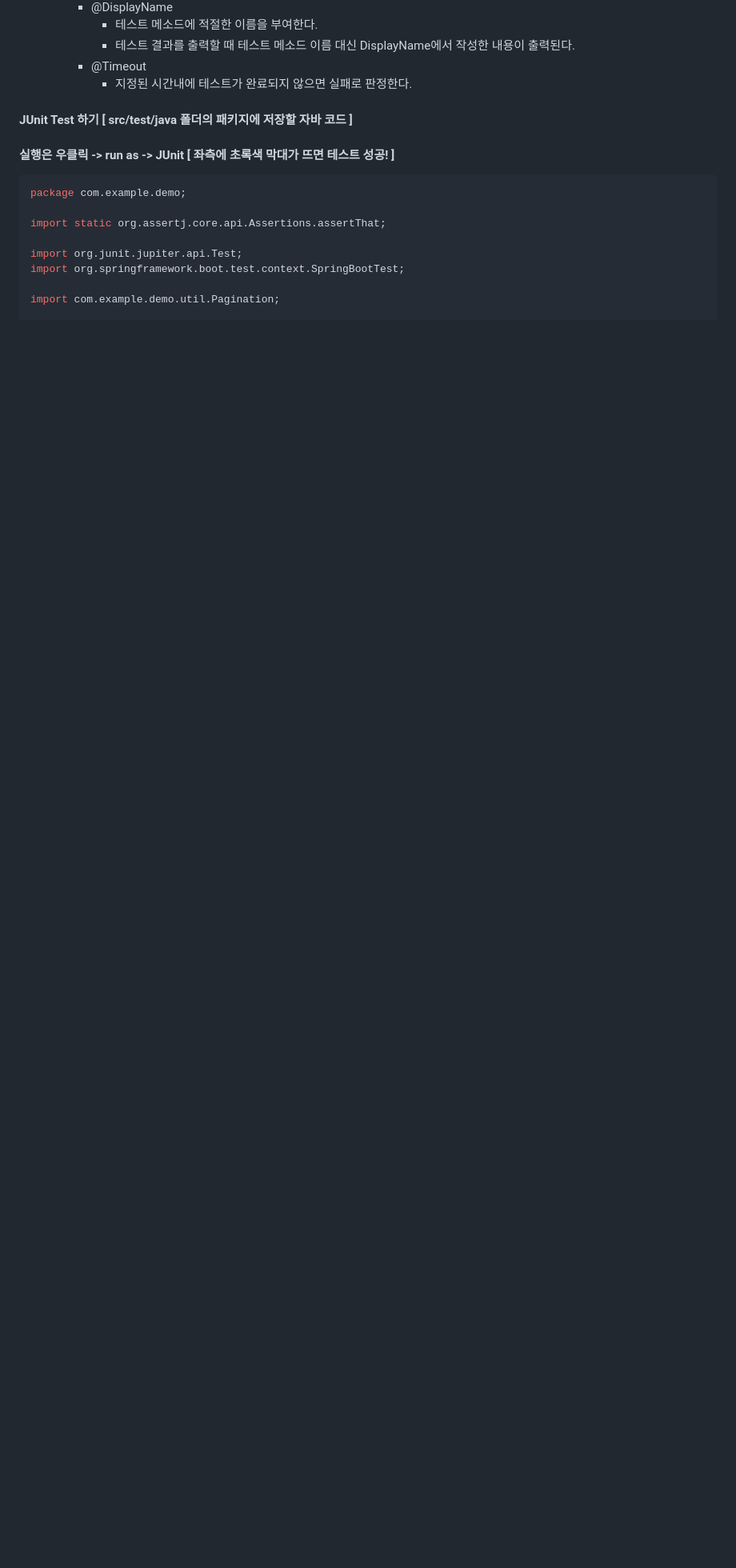
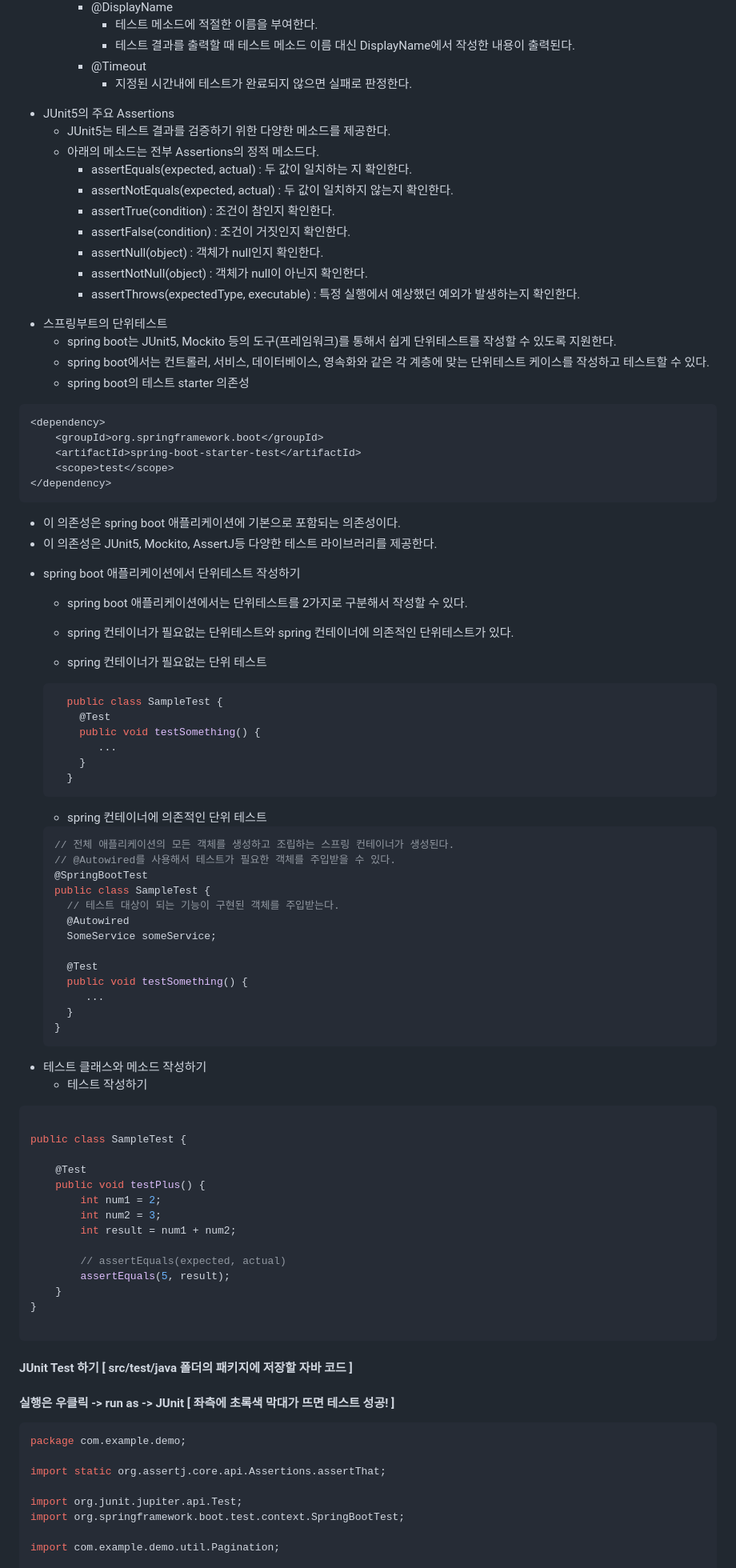
Before and after one commit to VivatubeH/Spring-Boot, a Markdown page: 스프링부트 실습ver2-4.md, the part around the change. Shown: that part at 80% size. Rendered like a GitHub page; blank space fills up the shorter version.

````diff
--- a/스프링부트 실습ver2-4.md
+++ b/스프링부트 실습ver2-4.md
@@ -123,9 +123,84 @@
    	    + 테스트 결과를 출력할 때 테스트 메소드 이름 대신 DisplayName에서 작성한 내용이 출력된다.
    	  - @Timeout
    	    + 지정된 시간내에 테스트가 완료되지 않으면 실패로 판정한다.
+
+* JUnit5의 주요 Assertions
+  + JUnit5는 테스트 결과를 검증하기 위한 다양한 메소드를 제공한다.
+  + 아래의 메소드는 전부 Assertions의 정적 메소드다.
+    - assertEquals(expected, actual) : 두 값이 일치하는 지 확인한다.
+    - assertNotEquals(expected, actual) : 두 값이 일치하지 않는지 확인한다.
+    - assertTrue(condition) : 조건이 참인지 확인한다.
+    - assertFalse(condition) : 조건이 거짓인지 확인한다.
+    - assertNull(object) : 객체가 null인지 확인한다.
+    - assertNotNull(object) : 객체가 null이 아닌지 확인한다.
+    - assertThrows(expectedType, executable) : 특정 실행에서 예상했던 예외가 발생하는지 확인한다.
+
+ - 스프링부트의 단위테스트
+   + spring boot는 JUnit5, Mockito 등의 도구(프레임워크)를 통해서 쉽게 단위테스트를 작성할 수 있도록 지원한다.
+   + spring boot에서는 컨트롤러, 서비스, 데이터베이스, 영속화와 같은 각 계층에 맞는 단위테스트 케이스를 작성하고 테스트할 수 있다.
+   + spring boot의 테스트 starter 의존성
+```spring
+<dependency>
+	<groupId>org.springframework.boot</groupId>
+	<artifactId>spring-boot-starter-test</artifactId>
+	<scope>test</scope>
+</dependency>
+```
+* 이 의존성은 spring boot 애플리케이션에 기본으로 포함되는 의존성이다.
+* 이 의존성은 JUnit5, Mockito, AssertJ등 다양한 테스트 라이브러리를 제공한다.
+
++ spring boot 애플리케이션에서 단위테스트 작성하기
+  * spring boot 애플리케이션에서는 단위테스트를 2가지로 구분해서 작성할 수 있다.
+  * spring 컨테이너가 필요없는 단위테스트와 spring 컨테이너에 의존적인 단위테스트가 있다.
+
+  * spring 컨테이너가 필요없는 단위 테스트
+  ```java
+    public class SampleTest {
+      @Test
+      public void testSomething() {
+         ...
+      }
+    }
+  ```
+  * spring 컨테이너에 의존적인 단위 테스트
+  ```java
+  // 전체 애플리케이션의 모든 객체를 생성하고 조립하는 스프링 컨테이너가 생성된다.
+  // @Autowired를 사용해서 테스트가 필요한 객체를 주입받을 수 있다.
+  @SpringBootTest
+  public class SampleTest {
+    // 테스트 대상이 되는 기능이 구현된 객체를 주입받는다.
+    @Autowired
+    SomeService someService;
+
+    @Test
+    public void testSomething() {
+       ...
+    }
+  }
+  ```
+- 테스트 클래스와 메소드 작성하기
+  * 테스트 작성하기
+
+```java
+
+public class SampleTest {
+
+	@Test
+	public void testPlus() {
+		int num1 = 2;
+		int num2 = 3;
+		int result = num1 + num2;
+
+		// assertEquals(expected, actual)
+		assertEquals(5, result);
+	}
+}
+
+```
 #### JUnit Test 하기 [ src/test/java 폴더의 패키지에 저장할 자바 코드 ]
 #### 실행은 우클릭 -> run as -> JUnit [ 좌측에 초록색 막대가 뜨면 테스트 성공! ]
-```java
+
+``` java
 package com.example.demo;
 
 import static org.assertj.core.api.Assertions.assertThat;
````
